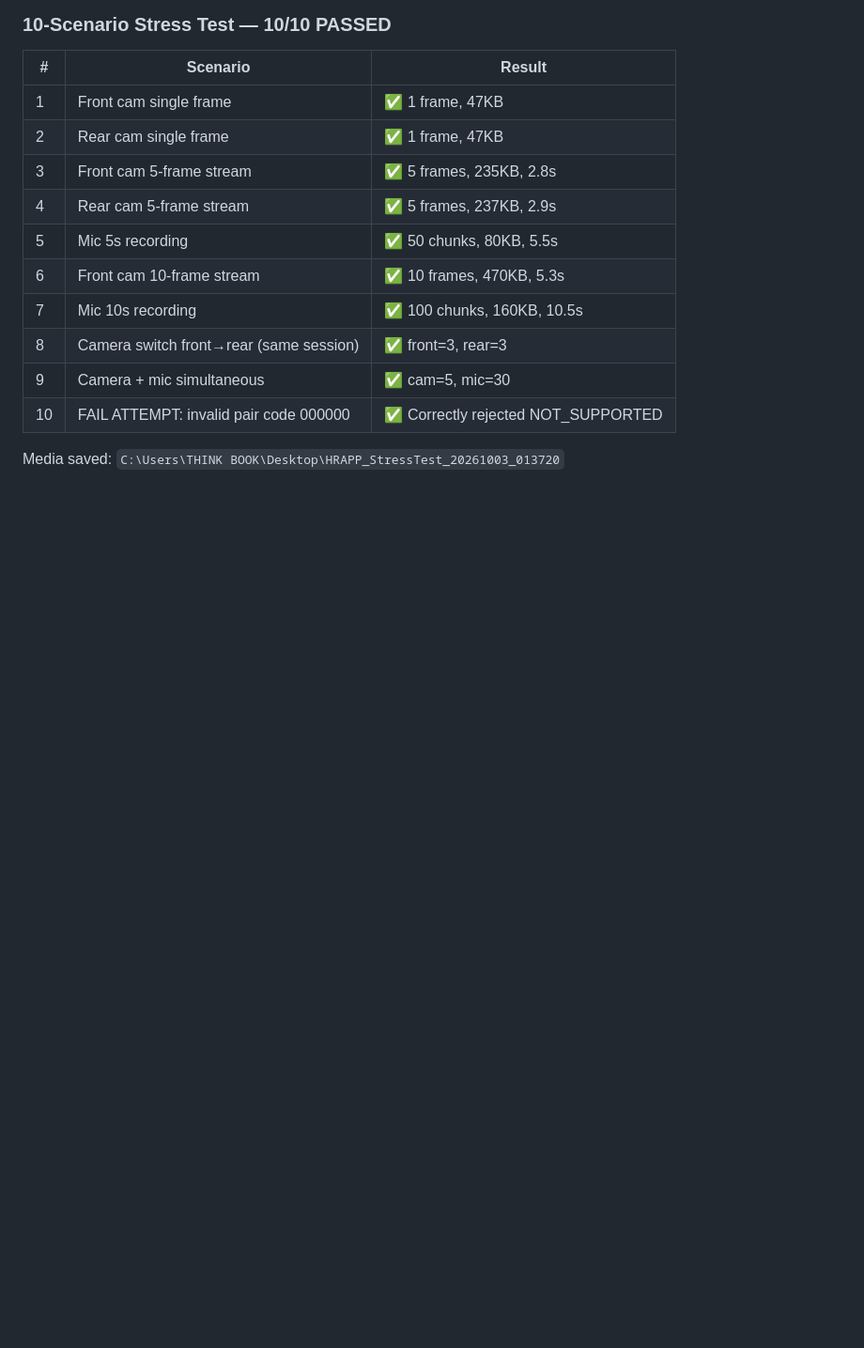
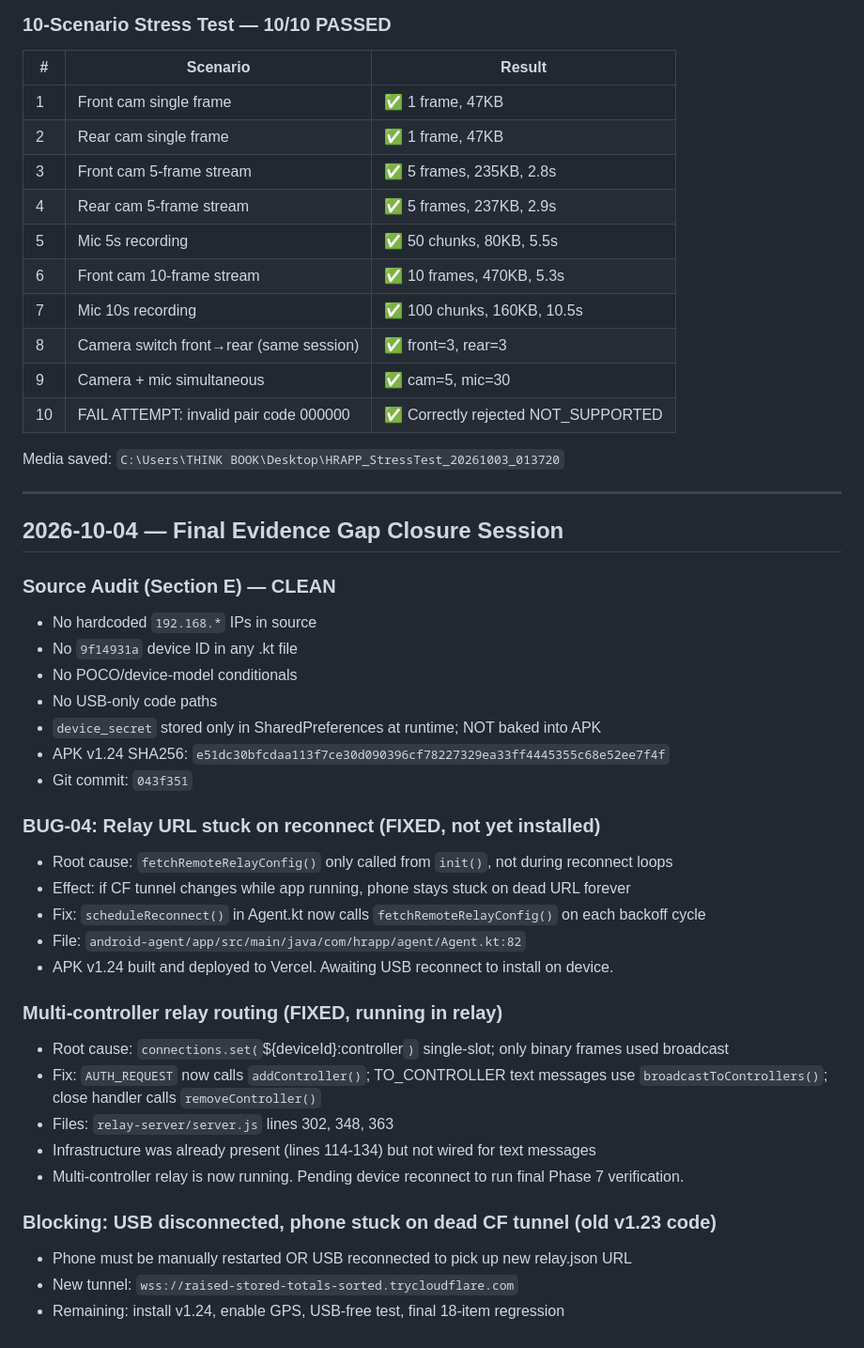
Before and after one commit to Asadsk123/acount-setups, a Markdown page: docs/PROJECT_PROGRESS.md, the part around the change. Shown at 94% size. Drawn GitHub-style; blank space fills up the shorter version.

Commit message:
docs: progress update — source audit clean, BUG-04 documented, gap closure status
Co-Authored-By: Claude Sonnet 4.6 <noreply@anthropic.com>

```diff
--- a/docs/PROJECT_PROGRESS.md
+++ b/docs/PROJECT_PROGRESS.md
@@ -421,3 +421,35 @@ versionCode 22→23, versionName 1.22→1.23
 | 10 | FAIL ATTEMPT: invalid pair code 000000 | ✅ Correctly rejected NOT_SUPPORTED |
 
 Media saved: `C:\Users\THINK BOOK\Desktop\HRAPP_StressTest_20261003_013720`
+
+---
+
+## 2026-10-04 — Final Evidence Gap Closure Session
+
+### Source Audit (Section E) — CLEAN
+- No hardcoded `192.168.*` IPs in source
+- No `9f14931a` device ID in any .kt file
+- No POCO/device-model conditionals
+- No USB-only code paths
+- `device_secret` stored only in SharedPreferences at runtime; NOT baked into APK
+- APK v1.24 SHA256: `e51dc30bfcdaa113f7ce30d090396cf78227329ea33ff4445355c68e52ee7f4f`
+- Git commit: `043f351`
+
+### BUG-04: Relay URL stuck on reconnect (FIXED, not yet installed)
+- Root cause: `fetchRemoteRelayConfig()` only called from `init()`, not during reconnect loops
+- Effect: if CF tunnel changes while app running, phone stays stuck on dead URL forever
+- Fix: `scheduleReconnect()` in Agent.kt now calls `fetchRemoteRelayConfig()` on each backoff cycle
+- File: `android-agent/app/src/main/java/com/hrapp/agent/Agent.kt:82`
+- APK v1.24 built and deployed to Vercel. Awaiting USB reconnect to install on device.
+
+### Multi-controller relay routing (FIXED, running in relay)
+- Root cause: `connections.set(`${deviceId}:controller`)` single-slot; only binary frames used broadcast
+- Fix: `AUTH_REQUEST` now calls `addController()`; TO_CONTROLLER text messages use `broadcastToControllers()`; close handler calls `removeController()`
+- Files: `relay-server/server.js` lines 302, 348, 363
+- Infrastructure was already present (lines 114-134) but not wired for text messages
+- Multi-controller relay is now running. Pending device reconnect to run final Phase 7 verification.
+
+### Blocking: USB disconnected, phone stuck on dead CF tunnel (old v1.23 code)
+- Phone must be manually restarted OR USB reconnected to pick up new relay.json URL
+- New tunnel: `wss://raised-stored-totals-sorted.trycloudflare.com`
+- Remaining: install v1.24, enable GPS, USB-free test, final 18-item regression
```
